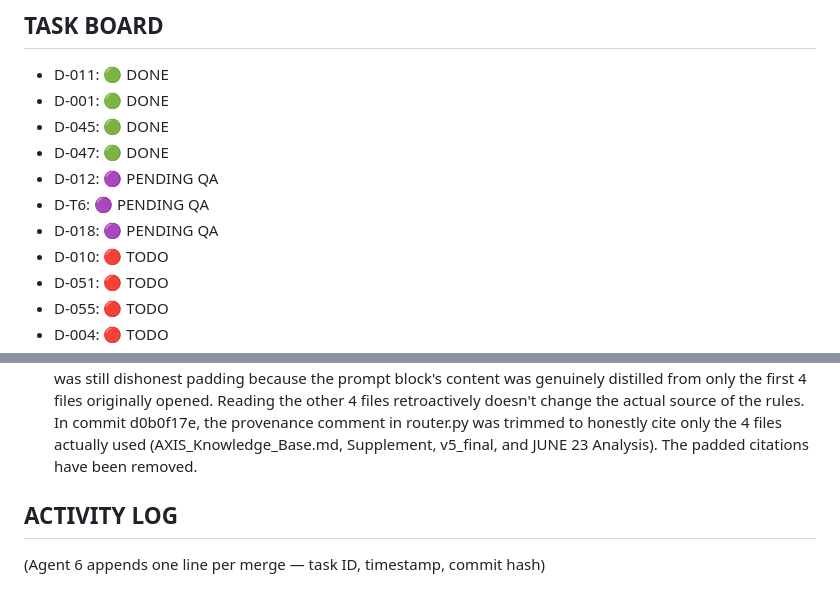
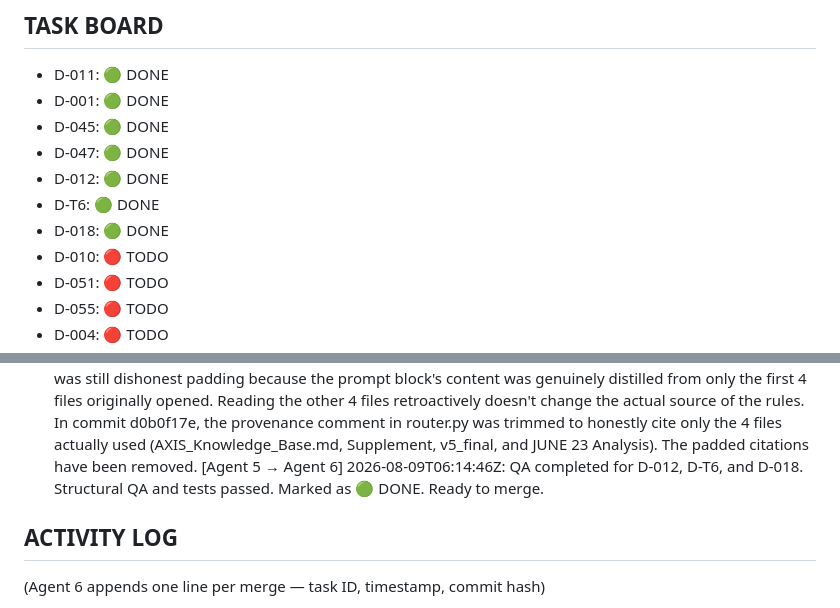
Before and after one commit to WOLFGANG2127/Axis, a Markdown page: AXIS_STATE_LEDGER.md, 2 parts joined by grey strips. Drawn GitHub-style.

Commit message:
Agent 5: QA complete for D-012, D-T6, D-018

```diff
--- a/AXIS_STATE_LEDGER.md
+++ b/AXIS_STATE_LEDGER.md
@@ -92,9 +92,9 @@ migration live in Supabase — all 7 tables, Section 3.3)
 - D-001: 🟢 DONE
 - D-045: 🟢 DONE
 - D-047: 🟢 DONE
-- D-012: 🟣 PENDING QA
-- D-T6: 🟣 PENDING QA
-- D-018: 🟣 PENDING QA
+- D-012: 🟢 DONE
+- D-T6: 🟢 DONE
+- D-018: 🟢 DONE
 - D-010: 🔴 TODO
 - D-051: 🔴 TODO
 - D-055: 🔴 TODO
@@ -138,6 +138,7 @@ tests/test_pricing.py [Released by Agent 2 at 2026-08-09T05:34:30Z]
   In commit d0b0f17e, the provenance comment in router.py was trimmed to honestly
   cite only the 4 files actually used (AXIS_Knowledge_Base.md, Supplement, v5_final,
   and JUNE 23 Analysis). The padded citations have been removed.
+[Agent 5 → Agent 6] 2026-08-09T06:14:46Z: QA completed for D-012, D-T6, and D-018. Structural QA and tests passed. Marked as 🟢 DONE. Ready to merge.
 
 ## ACTIVITY LOG
 (Agent 6 appends one line per merge — task ID, timestamp, commit hash)
```
